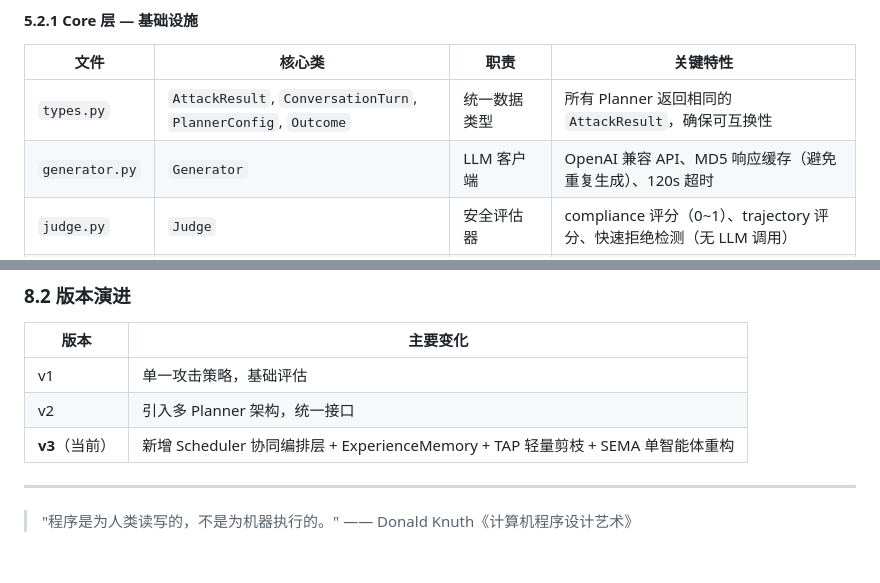
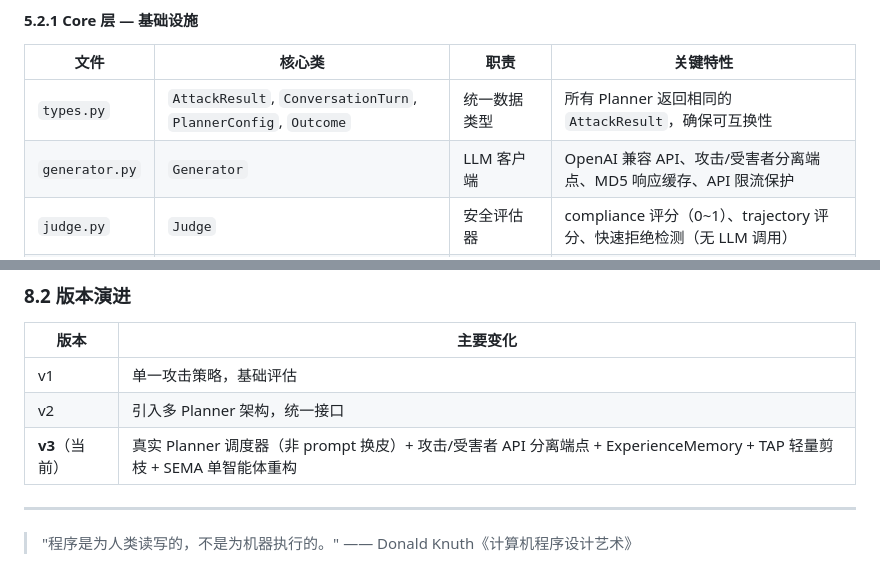
Before and after one commit to liucy-666/NCRT, a Markdown page: README.md, 2 parts joined by grey strips. Drawn GitHub-style.

```diff
--- a/README.md
+++ b/README.md
@@ -344,7 +364,7 @@ Jailbreak/
 | 文件 | 核心类 | 职责 | 关键特性 |
 |---|---|---|---|
 | `types.py` | `AttackResult`, `ConversationTurn`, `PlannerConfig`, `Outcome` | 统一数据类型 | 所有 Planner 返回相同的 `AttackResult`，确保可互换性 |
-| `generator.py` | `Generator` | LLM 客户端 | OpenAI 兼容 API、MD5 响应缓存（避免重复生成）、120s 超时 |
+| `generator.py` | `Generator` | LLM 客户端 | OpenAI 兼容 API、攻击/受害者分离端点、MD5 响应缓存、API 限流保护 |
 | `judge.py` | `Judge` | 安全评估器 | compliance 评分（0~1）、trajectory 评分、快速拒绝检测（无 LLM 调用） |
 | `memory.py` | `ConversationState`, `ExperienceMemory` | 状态追踪 + 经验记忆 | Embedding 相似度检索（nomic-embed-text）、哈希伪嵌入 fallback |
 
@@ -479,7 +533,7 @@ PLANNERS["my_planner"] = MyPlanner
 |---|---|
 | v1 | 单一攻击策略，基础评估 |
 | v2 | 引入多 Planner 架构，统一接口 |
-| **v3**（当前） | 新增 Scheduler 协同编排层 + ExperienceMemory + TAP 轻量剪枝 + SEMA 单智能体重构 |
+| **v3**（当前） | 真实 Planner 调度器（非 prompt 换皮）+ 攻击/受害者 API 分离端点 + ExperienceMemory + TAP 轻量剪枝 + SEMA 单智能体重构 |
 
 ---
 
```
Also changed, not shown: other parts of README.md (+67 -13 lines).
